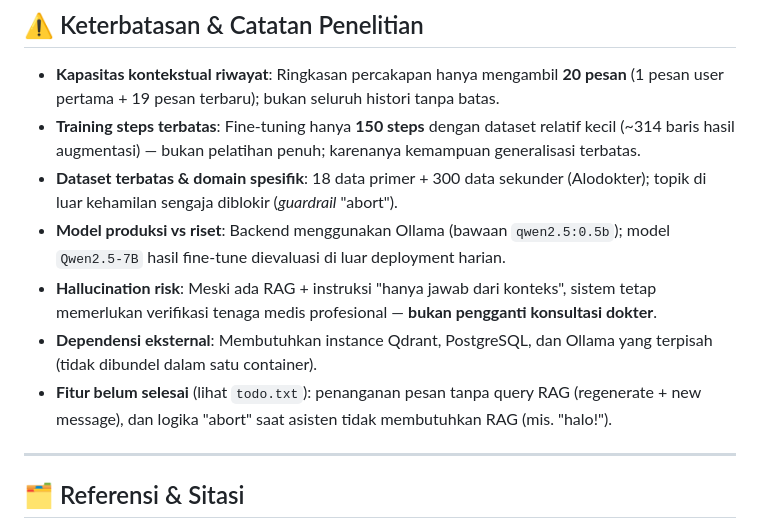
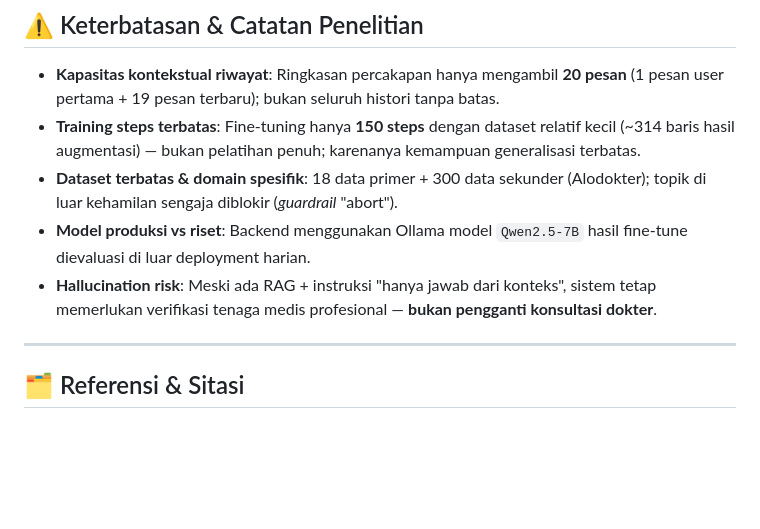
Before and after one commit to Raintxhanx/GravidaChatbot, a Markdown page: README.md, the part around the change. Drawn GitHub-style; blank space fills up the shorter version.

Commit message:
Clarify model production vs research in README
Revised the description of the production vs research model section for clarity.

```diff
--- a/README.md
+++ b/README.md
@@ -370,10 +370,8 @@ Base URL: `/api/v1`. Semua endpoint (kecuali `/health`, `/`, `/documents/health`
 - **Kapasitas kontekstual riwayat**: Ringkasan percakapan hanya mengambil **20 pesan** (1 pesan user pertama + 19 pesan terbaru); bukan seluruh histori tanpa batas.
 - **Training steps terbatas**: Fine-tuning hanya **150 steps** dengan dataset relatif kecil (~314 baris hasil augmentasi) — bukan pelatihan penuh; karenanya kemampuan generalisasi terbatas.
 - **Dataset terbatas & domain spesifik**: 18 data primer + 300 data sekunder (Alodokter); topik di luar kehamilan sengaja diblokir (*guardrail* "abort").
-- **Model produksi vs riset**: Backend menggunakan Ollama (bawaan `qwen2.5:0.5b`); model `Qwen2.5-7B` hasil fine-tune dievaluasi di luar deployment harian.
+- **Model produksi vs riset**: Backend menggunakan Ollama model `Qwen2.5-7B` hasil fine-tune dievaluasi di luar deployment harian.
 - **Hallucination risk**: Meski ada RAG + instruksi "hanya jawab dari konteks", sistem tetap memerlukan verifikasi tenaga medis profesional — **bukan pengganti konsultasi dokter**.
-- **Dependensi eksternal**: Membutuhkan instance Qdrant, PostgreSQL, dan Ollama yang terpisah (tidak dibundel dalam satu container).
-- **Fitur belum selesai** (lihat `todo.txt`): penanganan pesan tanpa query RAG (regenerate + new message), dan logika "abort" saat asisten tidak membutuhkan RAG (mis. "halo!").
 
 ---
 
```
